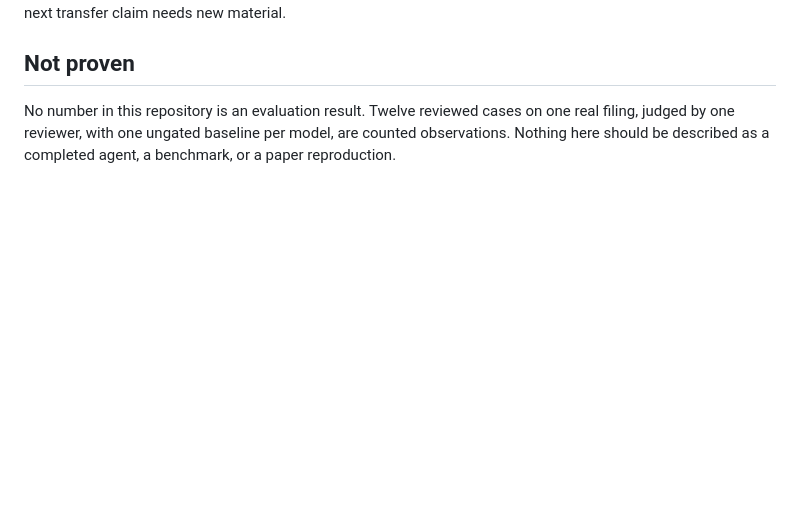
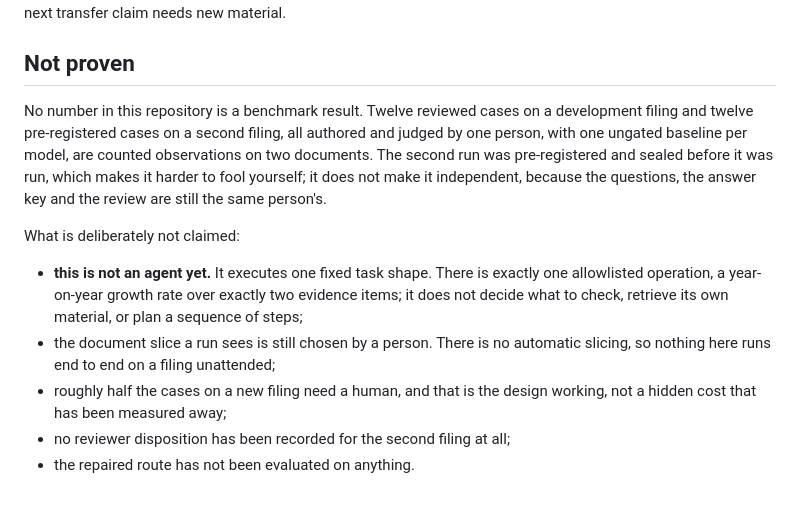
Before and after one commit to IanHu0508/FinResearchOps, a Markdown page: docs/status.md, the part around the change. Drawn GitHub-style; blank space fills up the shorter version.

Commit message:
Say plainly what is not claimed, now that a second filing has been run
The section still described one filing and one set of counted observations. It
now covers both, and states the limits that matter to anyone reading the counts:
one allowlisted operation over two evidence items, slices still chosen by a
person, about half the cases on a new filing needing a human by design, no
reviewer disposition on the second filing, and a repaired route that has been
evaluated on nothing.

Co-Authored-By: Claude Opus 5 <noreply@anthropic.com>

```diff
--- a/docs/status.md
+++ b/docs/status.md
@@ -297,7 +297,23 @@ using it that way is that the next transfer claim needs new material.
 
 ## Not proven
 
-No number in this repository is an evaluation result. Twelve reviewed cases
-on one real filing, judged by one reviewer, with one ungated baseline per
-model, are counted observations. Nothing here should be described as a
-completed agent, a benchmark, or a paper reproduction.
+No number in this repository is a benchmark result. Twelve reviewed cases on a
+development filing and twelve pre-registered cases on a second filing, all
+authored and judged by one person, with one ungated baseline per model, are
+counted observations on two documents. The second run was pre-registered and
+sealed before it was run, which makes it harder to fool yourself; it does not
+make it independent, because the questions, the answer key and the review are
+still the same person's.
+
+What is deliberately not claimed:
+
+- **this is not an agent yet.** It executes one fixed task shape. There is
+  exactly one allowlisted operation, a year-on-year growth rate over exactly two
+  evidence items; it does not decide what to check, retrieve its own material, or
+  plan a sequence of steps;
+- the document slice a run sees is still chosen by a person. There is no
+  automatic slicing, so nothing here runs end to end on a filing unattended;
+- roughly half the cases on a new filing need a human, and that is the design
+  working, not a hidden cost that has been measured away;
+- no reviewer disposition has been recorded for the second filing at all;
+- the repaired route has not been evaluated on anything.
```
